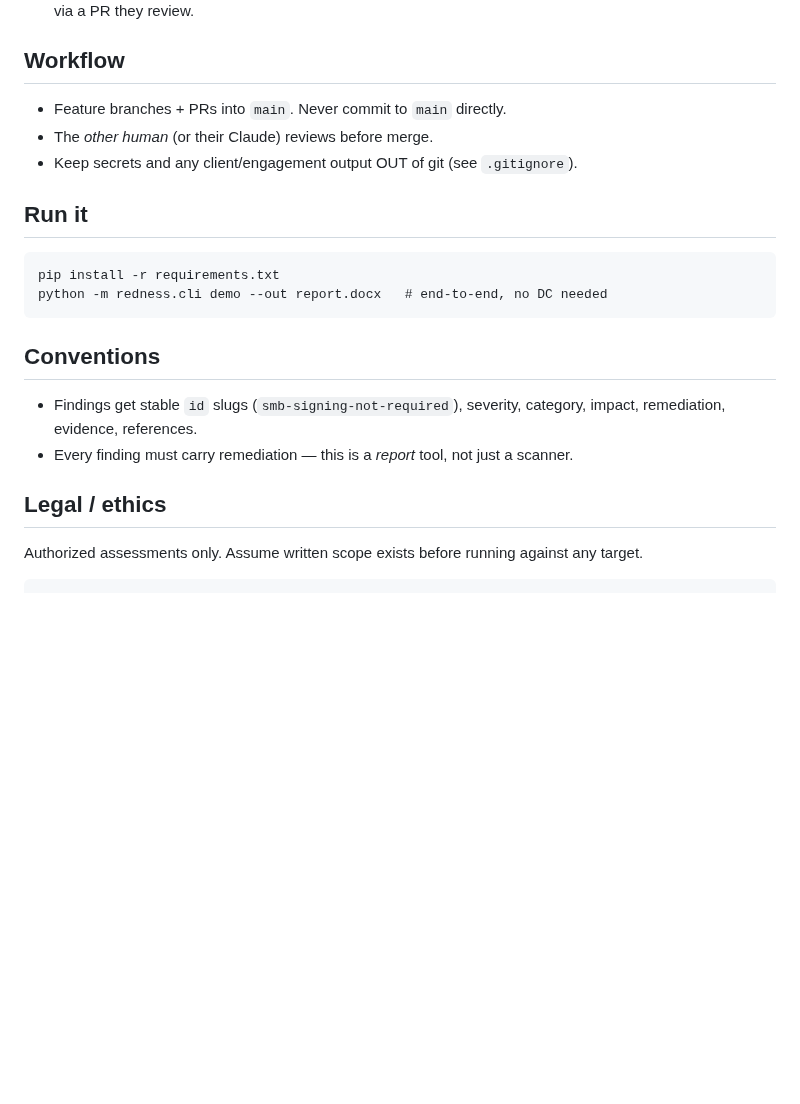
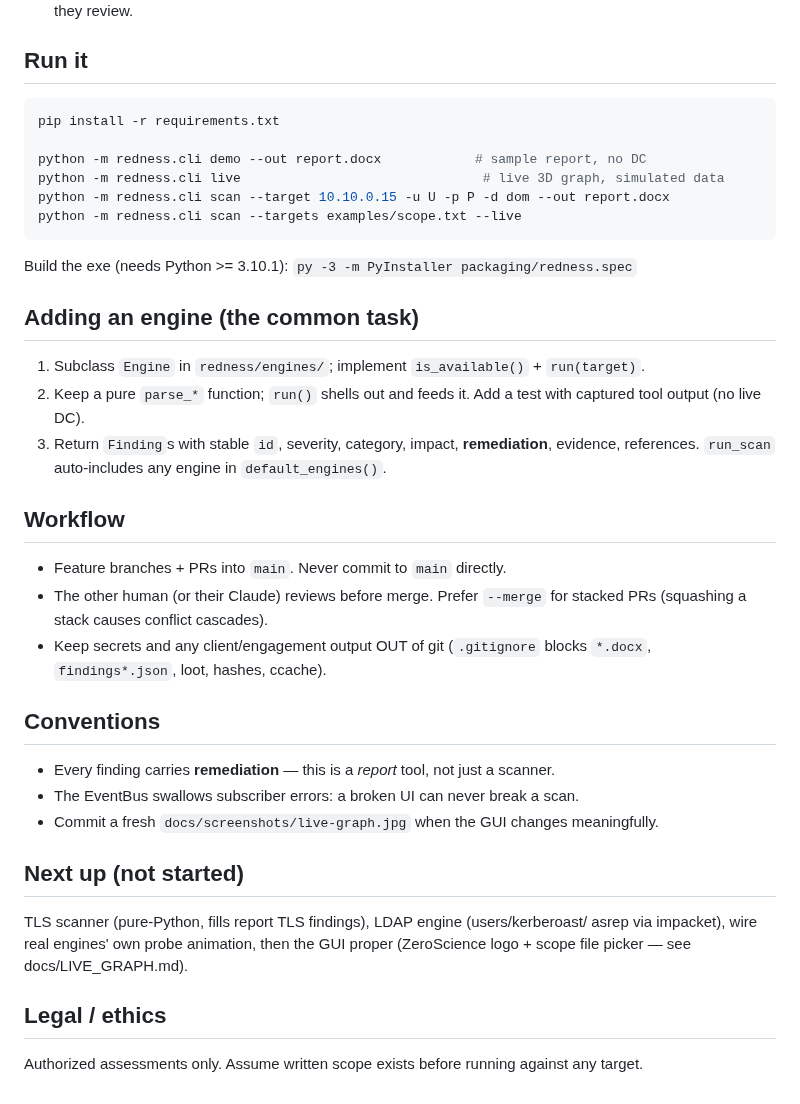
Before and after one commit to zeroscience/toomanysecrets, a Markdown page: CLAUDE.md, the part around one of its changes. GitHub-like rendering; blank space fills up the shorter version.

````diff
--- a/CLAUDE.md
+++ b/CLAUDE.md
@@ -19,21 +48,39 @@ consumes them. Change it only deliberately, bump `SCHEMA_VERSION`, and log it in
 Touch the other's directory only via a PR they review.
+
+## Run it
+```bash
+pip install -r requirements.txt
+
+python -m redness.cli demo --out report.docx            # sample report, no DC
+python -m redness.cli live                               # live 3D graph, simulated data
+python -m redness.cli scan --target 10.10.0.15 -u U -p P -d dom --out report.docx
+python -m redness.cli scan --targets examples/scope.txt --live
+```
+Build the exe (needs Python >= 3.10.1): `py -3 -m PyInstaller packaging/redness.spec`
+
+## Adding an engine (the common task)
+1. Subclass `Engine` in `redness/engines/`; implement `is_available()` + `run(target)`.
+2. Keep a pure `parse_*` function; `run()` shells out and feeds it. Add a test with
+   captured tool output (no live DC).
+3. Return `Finding`s with stable `id`, severity, category, impact, **remediation**,
+   evidence, references. `run_scan` auto-includes any engine in `default_engines()`.
 
 ## Workflow
 - Feature branches + PRs into `main`. Never commit to `main` directly.
-- The *other human* (or their Claude) reviews before merge.
-- Keep secrets and any client/engagement output OUT of git (see `.gitignore`).
-
-## Run it
-```
-pip install -r requirements.txt
-python -m redness.cli demo --out report.docx   # end-to-end, no DC needed
-```
+- The other human (or their Claude) reviews before merge. Prefer `--merge` for stacked
+  PRs (squashing a stack causes conflict cascades).
+- Keep secrets and any client/engagement output OUT of git (`.gitignore` blocks
+  `*.docx`, `findings*.json`, loot, hashes, ccache).
 
 ## Conventions
-- Findings get stable `id` slugs (`smb-signing-not-required`), severity, category,
-  impact, remediation, evidence, references.
-- Every finding must carry remediation — this is a *report* tool, not just a scanner.
+- Every finding carries **remediation** — this is a *report* tool, not just a scanner.
+- The EventBus swallows subscriber errors: a broken UI can never break a scan.
+- Commit a fresh `docs/screenshots/live-graph.jpg` when the GUI changes meaningfully.
+
+## Next up (not started)
+TLS scanner (pure-Python, fills report TLS findings), LDAP engine (users/kerberoast/
+asrep via impacket), wire real engines' own probe animation, then the GUI proper
+(ZeroScience logo + scope file picker — see docs/LIVE_GRAPH.md).
 
 ## Legal / ethics
 Authorized assessments only. Assume written scope exists before running against any target.
-```
````
Also changed, not shown: other parts of CLAUDE.md (+35 -6 lines), docs/DECISIONS.md (+20 -0 lines), docs/screenshots/live-graph.jpg (added), 2 other files.
